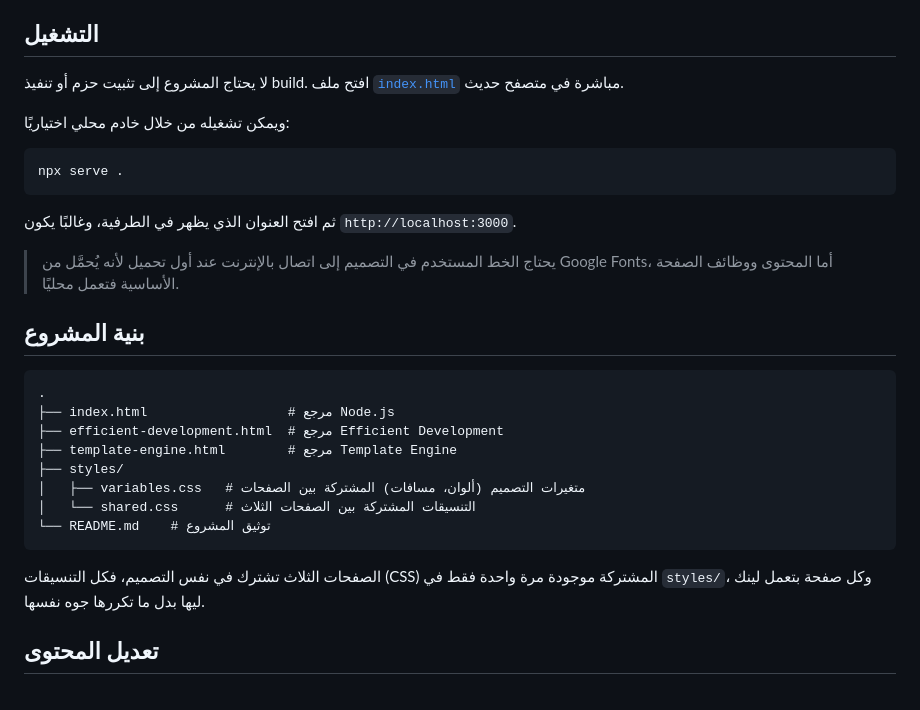
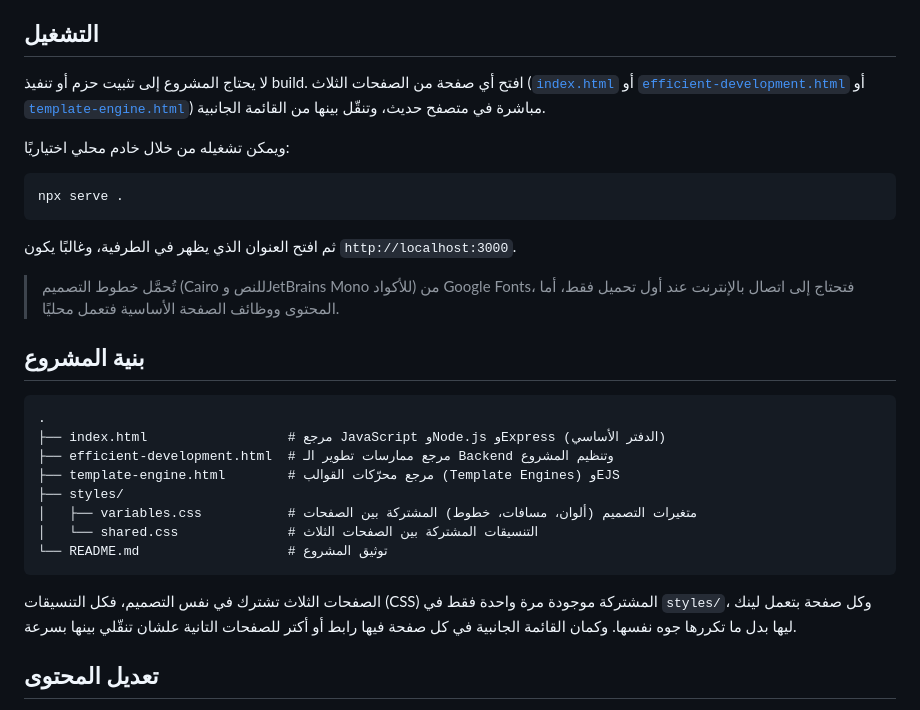
Before and after one commit to nada7harby/Node.js, a Markdown page: README.md, the part around the change. GitHub-like rendering.

````diff
--- a/README.md
+++ b/README.md
@@ -31,7 +31,7 @@
 
 ## التشغيل
 
-لا يحتاج المشروع إلى تثبيت حزم أو تنفيذ build. افتح ملف [`index.html`](./index.html) مباشرة في متصفح حديث.
+لا يحتاج المشروع إلى تثبيت حزم أو تنفيذ build. افتح أي صفحة من الصفحات الثلاث ([`index.html`](./index.html) أو [`efficient-development.html`](./efficient-development.html) أو [`template-engine.html`](./template-engine.html)) مباشرة في متصفح حديث، وتنقّل بينها من القائمة الجانبية.
 
 ويمكن تشغيله من خلال خادم محلي اختياريًا:
 
@@ -41,22 +41,22 @@ npx serve .
 
 ثم افتح العنوان الذي يظهر في الطرفية، وغالبًا يكون `http://localhost:3000`.
 
-> يحتاج الخط المستخدم في التصميم إلى اتصال بالإنترنت عند أول تحميل لأنه يُحمَّل من Google Fonts، أما المحتوى ووظائف الصفحة الأساسية فتعمل محليًا.
+> تُحمَّل خطوط التصميم (Cairo للنص وJetBrains Mono للأكواد) من Google Fonts، فتحتاج إلى اتصال بالإنترنت عند أول تحميل فقط، أما المحتوى ووظائف الصفحة الأساسية فتعمل محليًا.
 
 ## بنية المشروع
 
 ```text
 .
-├── index.html                  # مرجع Node.js
-├── efficient-development.html  # مرجع Efficient Development
-├── template-engine.html        # مرجع Template Engine
+├── index.html                  # مرجع JavaScript وNode.js وExpress (الدفتر الأساسي)
+├── efficient-development.html  # مرجع ممارسات تطوير الـ Backend وتنظيم المشروع
+├── template-engine.html        # مرجع محرّكات القوالب (Template Engines) وEJS
 ├── styles/
-│   ├── variables.css   # متغيرات التصميم (ألوان، مسافات) المشتركة بين الصفحات
-│   └── shared.css      # التنسيقات المشتركة بين الصفحات الثلاث
-└── README.md    # توثيق المشروع
+│   ├── variables.css           # متغيرات التصميم (ألوان، مسافات، خطوط) المشتركة بين الصفحات
+│   └── shared.css              # التنسيقات المشتركة بين الصفحات الثلاث
+└── README.md                   # توثيق المشروع
 ```
 
-الصفحات الثلاث تشترك في نفس التصميم، فكل التنسيقات (CSS) المشتركة موجودة مرة واحدة فقط في `styles/`، وكل صفحة بتعمل لينك ليها بدل ما تكررها جوه نفسها.
+الصفحات الثلاث تشترك في نفس التصميم، فكل التنسيقات (CSS) المشتركة موجودة مرة واحدة فقط في `styles/`، وكل صفحة بتعمل لينك ليها بدل ما تكررها جوه نفسها. وكمان القائمة الجانبية في كل صفحة فيها رابط أو أكتر للصفحات التانية علشان تنقّلي بينها بسرعة.
 
 ## تعديل المحتوى
 
````
